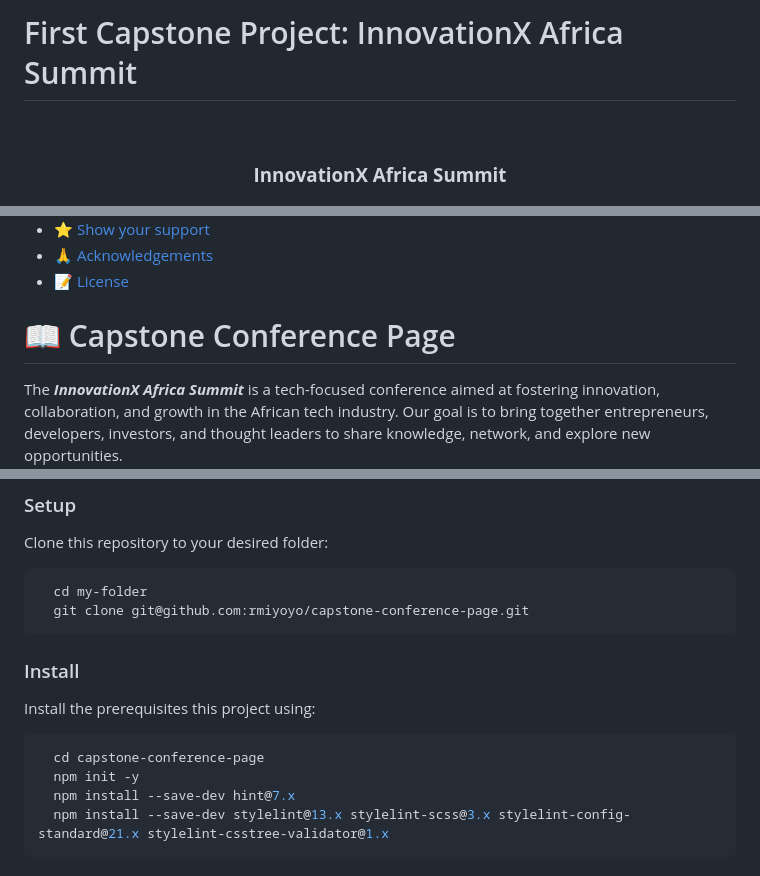
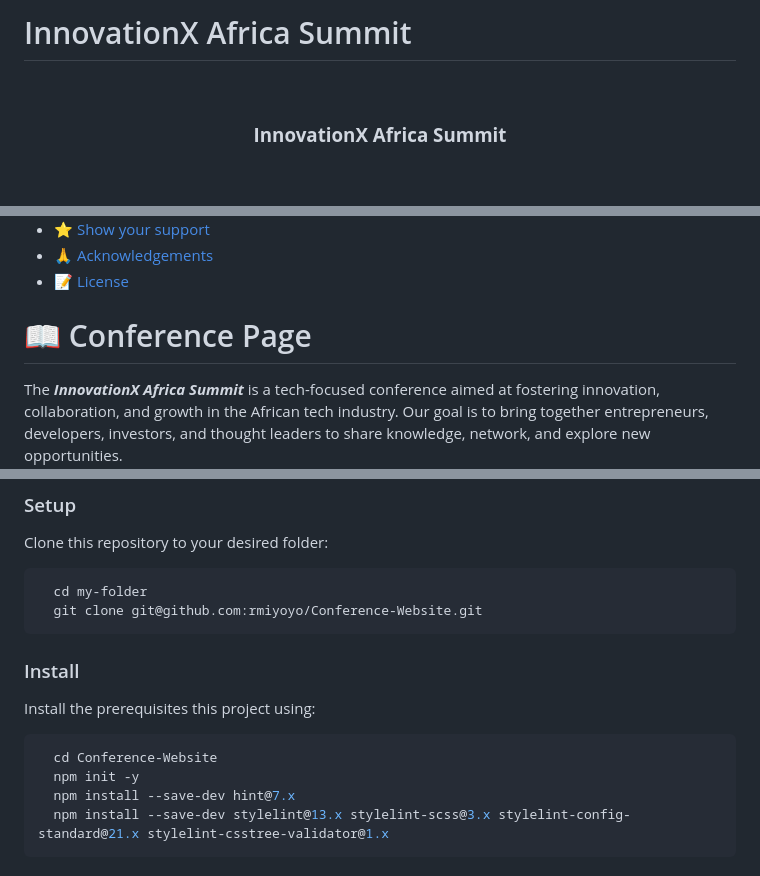
Before and after one commit to rmiyoyo/Conference-Website, a Markdown page: README.md, 3 parts joined by grey strips. Rendered like a GitHub page; blank space fills up the shorter version.

````diff
--- a/README.md
+++ b/README.md
@@ -1,4 +1,4 @@
-# First Capstone Project: InnovationX Africa Summit
+# InnovationX Africa Summit
 <a name="readme-top"></a>
 
 <div align="center">
@@ -31,7 +31,7 @@
 
 <!-- PROJECT DESCRIPTION -->
 
-# 📖 Capstone Conference Page <a name="about-project"></a>
+# 📖 Conference Page <a name="about-project"></a>
 
 The ***InnovationX Africa Summit*** is a tech-focused conference aimed at fostering innovation, collaboration, and growth in the African tech industry. Our goal is to bring together entrepreneurs, developers, investors, and thought leaders to share knowledge, network, and explore new opportunities.
 
@@ -97,7 +97,7 @@ Clone this repository to your desired folder:
 
 ```sh
   cd my-folder
-  git clone git@github.com:rmiyoyo/capstone-conference-page.git
+  git clone git@github.com:rmiyoyo/Conference-Website.git
 ```
 
 ### Install
@@ -105,7 +105,7 @@ Clone this repository to your desired folder:
 Install the prerequisites this project using:
 
 ```sh
-  cd capstone-conference-page
+  cd Conference-Website
   npm init -y
   npm install --save-dev hint@7.x
   npm install --save-dev stylelint@13.x stylelint-scss@3.x stylelint-config-standard@21.x stylelint-csstree-validator@1.x
````
